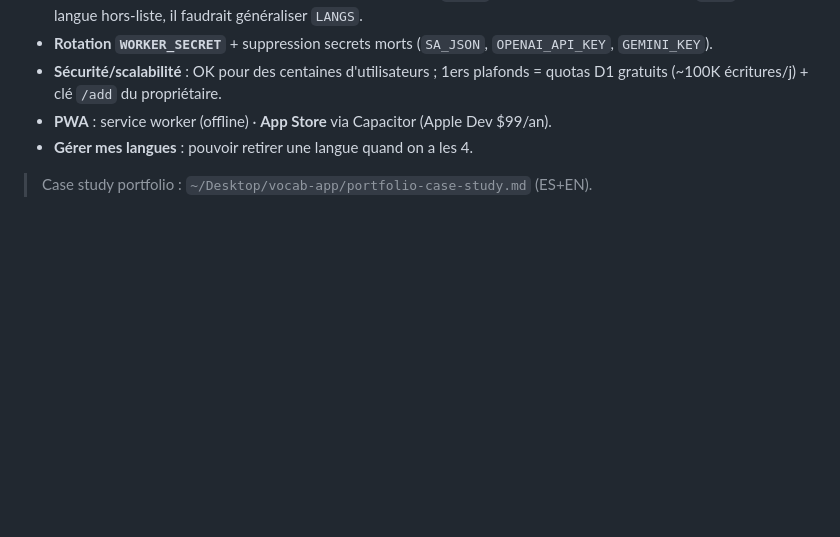
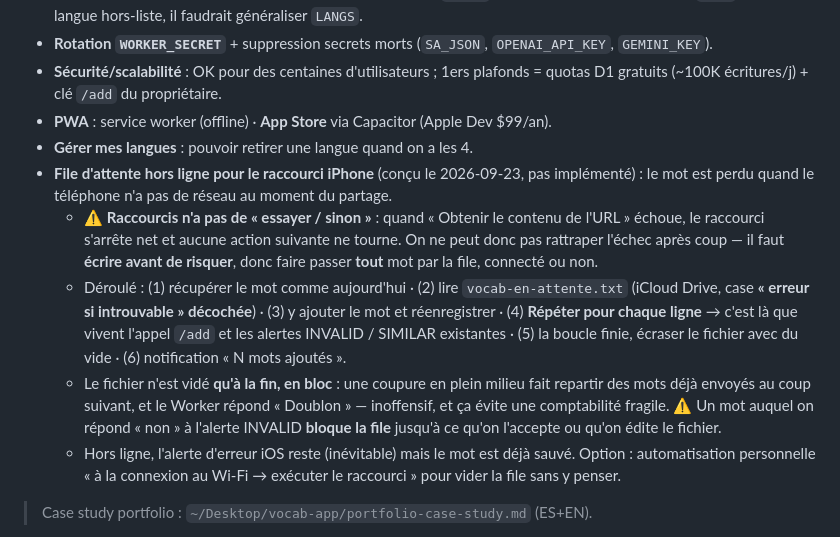
Before and after one commit to huellasenarena/vocab-app, a Markdown page: CLAUDE.md, the part around the change. GitHub-like rendering; blank space fills up the shorter version.

Commit message:
docs: file d'attente hors ligne pour le raccourci iPhone
Un mot partagé sans réseau est perdu. Conception notée pour plus tard :
Raccourcis n'ayant pas de « essayer / sinon », on ne peut pas rattraper
l'échec d'un appel — il faut écrire avant de risquer, donc faire passer
tout mot par une file locale, connecté ou non.

Co-Authored-By: Claude Opus 5 <noreply@anthropic.com>

```diff
--- a/CLAUDE.md
+++ b/CLAUDE.md
@@ -616,6 +616,11 @@ Retenu après essai comparatif : **cartes** (inchangé) · **sélection à la li
 - **Sécurité/scalabilité** : OK pour des centaines d'utilisateurs ; 1ers plafonds = quotas D1 gratuits (~100K écritures/j) + clé `/add` du propriétaire.
 - **PWA** : service worker (offline) · **App Store** via Capacitor (Apple Dev $99/an).
 - **Gérer mes langues** : pouvoir retirer une langue quand on a les 4.
+- **File d'attente hors ligne pour le raccourci iPhone** (conçu le 2026-09-23, pas implémenté) : le mot est perdu quand le téléphone n'a pas de réseau au moment du partage.
+  - ⚠️ **Raccourcis n'a pas de « essayer / sinon »** : quand « Obtenir le contenu de l'URL » échoue, le raccourci s'arrête net et aucune action suivante ne tourne. On ne peut donc pas rattraper l'échec après coup — il faut **écrire avant de risquer**, donc faire passer **tout** mot par la file, connecté ou non.
+  - Déroulé : (1) récupérer le mot comme aujourd'hui · (2) lire `vocab-en-attente.txt` (iCloud Drive, case **« erreur si introuvable » décochée**) · (3) y ajouter le mot et réenregistrer · (4) **Répéter pour chaque ligne** → c'est là que vivent l'appel `/add` et les alertes INVALID / SIMILAR existantes · (5) la boucle finie, écraser le fichier avec du vide · (6) notification « N mots ajoutés ».
+  - Le fichier n'est vidé **qu'à la fin, en bloc** : une coupure en plein milieu fait repartir des mots déjà envoyés au coup suivant, et le Worker répond « Doublon » — inoffensif, et ça évite une comptabilité fragile. ⚠️ Un mot auquel on répond « non » à l'alerte INVALID **bloque la file** jusqu'à ce qu'on l'accepte ou qu'on édite le fichier.
+  - Hors ligne, l'alerte d'erreur iOS reste (inévitable) mais le mot est déjà sauvé. Option : automatisation personnelle « à la connexion au Wi-Fi → exécuter le raccourci » pour vider la file sans y penser.
 
 > Case study portfolio : `~/Desktop/vocab-app/portfolio-case-study.md` (ES+EN).
 
```
